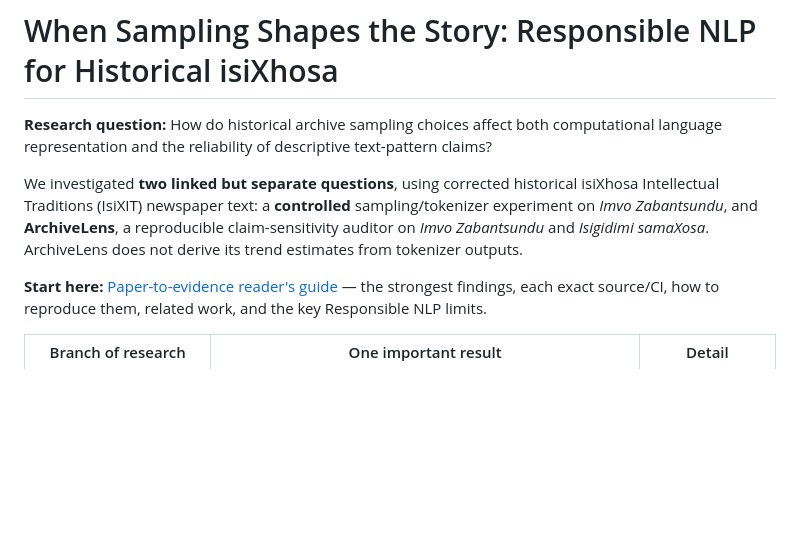
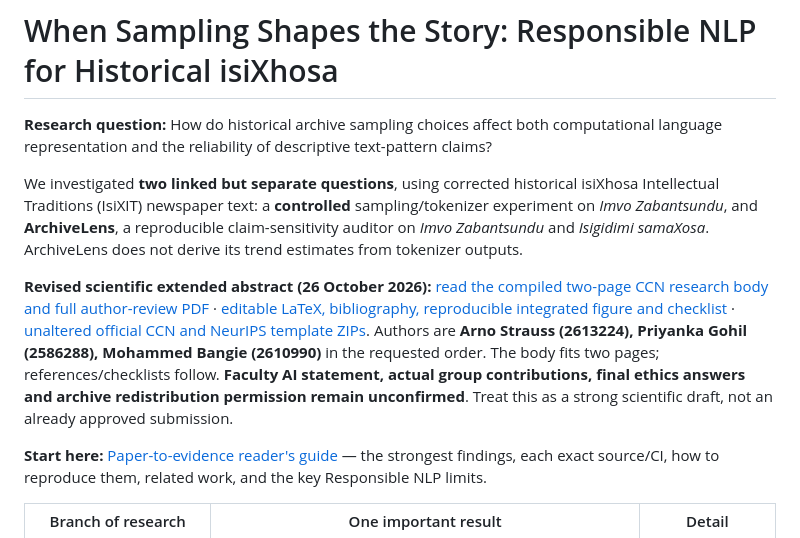
Before and after one commit to Stralb/isixhosa-archive-nlp, a Markdown page: README.md, the part around the change. Rendered like a GitHub page; blank space fills up the shorter version.

Commit message:
docs: link redesigned two-page paper and preserved original templates; note author approvals

```diff
--- a/README.md
+++ b/README.md
@@ -3,6 +3,8 @@
 **Research question:** How do historical archive sampling choices affect both computational language representation and the reliability of descriptive text-pattern claims?
 
 We investigated **two linked but separate questions**, using corrected historical isiXhosa Intellectual Traditions (IsiXIT) newspaper text: a **controlled** sampling/tokenizer experiment on *Imvo Zabantsundu*, and **ArchiveLens**, a reproducible claim-sensitivity auditor on *Imvo Zabantsundu* and *Isigidimi samaXosa*. ArchiveLens does not derive its trend estimates from tokenizer outputs.
+
+**Revised scientific extended abstract (26 October 2026):** [read the compiled two-page CCN research body and full author-review PDF](reports/paper_draft/report.pdf) · [editable LaTeX, bibliography, reproducible integrated figure and checklist](reports/paper_draft/) · [unaltered official CCN and NeurIPS template ZIPs](templates/original/). Authors are **Arno Strauss (2613224), Priyanka Gohil (2586288), Mohammed Bangie (2610990)** in the requested order. The body fits two pages; references/checklists follow. **Faculty AI statement, actual group contributions, final ethics answers and archive redistribution permission remain unconfirmed**. Treat this as a strong scientific draft, not an already approved submission.
 
 **Start here:** [Paper-to-evidence reader's guide](reports/PAPER_TO_EVIDENCE_GUIDE.md) — the strongest findings, each exact source/CI, how to reproduce them, related work, and the key Responsible NLP limits.
 
```
